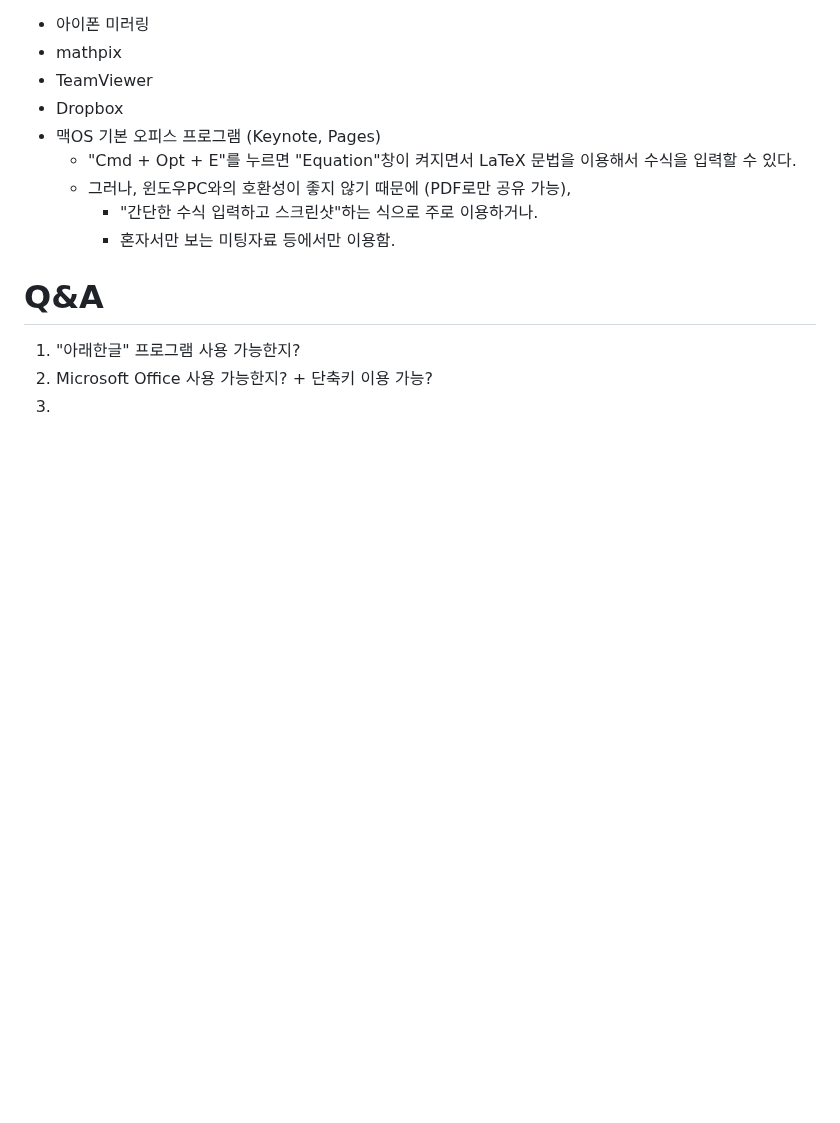
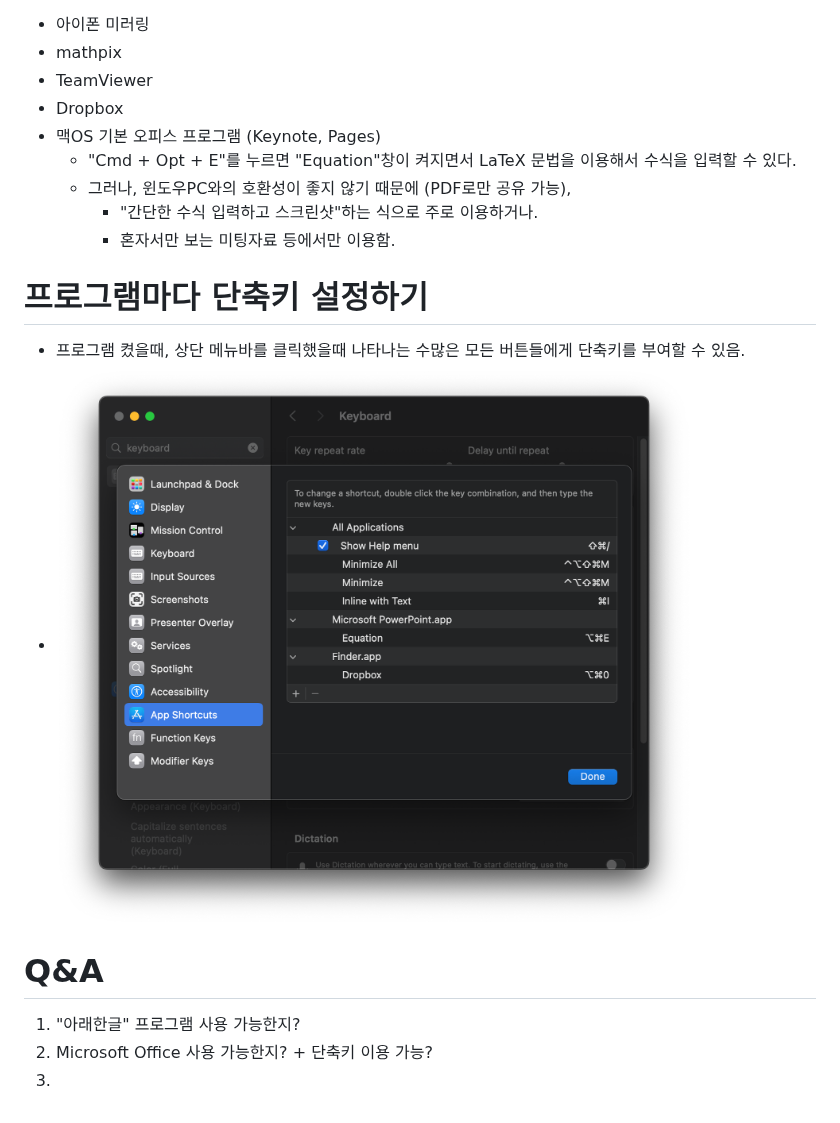
Before and after one commit to statpng/profile, a Markdown page: GettingStartedWithMacBook.md, the part around the change. Drawn GitHub-style; blank space fills up the shorter version.

```diff
--- a/GettingStartedWithMacBook.md
+++ b/GettingStartedWithMacBook.md
@@ -79,6 +79,13 @@
     - 혼자서만 보는 미팅자료 등에서만 이용함.
 
 
+
+# 프로그램마다 단축키 설정하기
+- 프로그램 켰을때, 상단 메뉴바를 클릭했을때 나타나는 수많은 모든 버튼들에게 단축키를 부여할 수 있음.
+- ![image04](./images/Untitled-4.png)
+
+
+
 # Q&A
 
 1. "아래한글" 프로그램 사용 가능한지?
```
